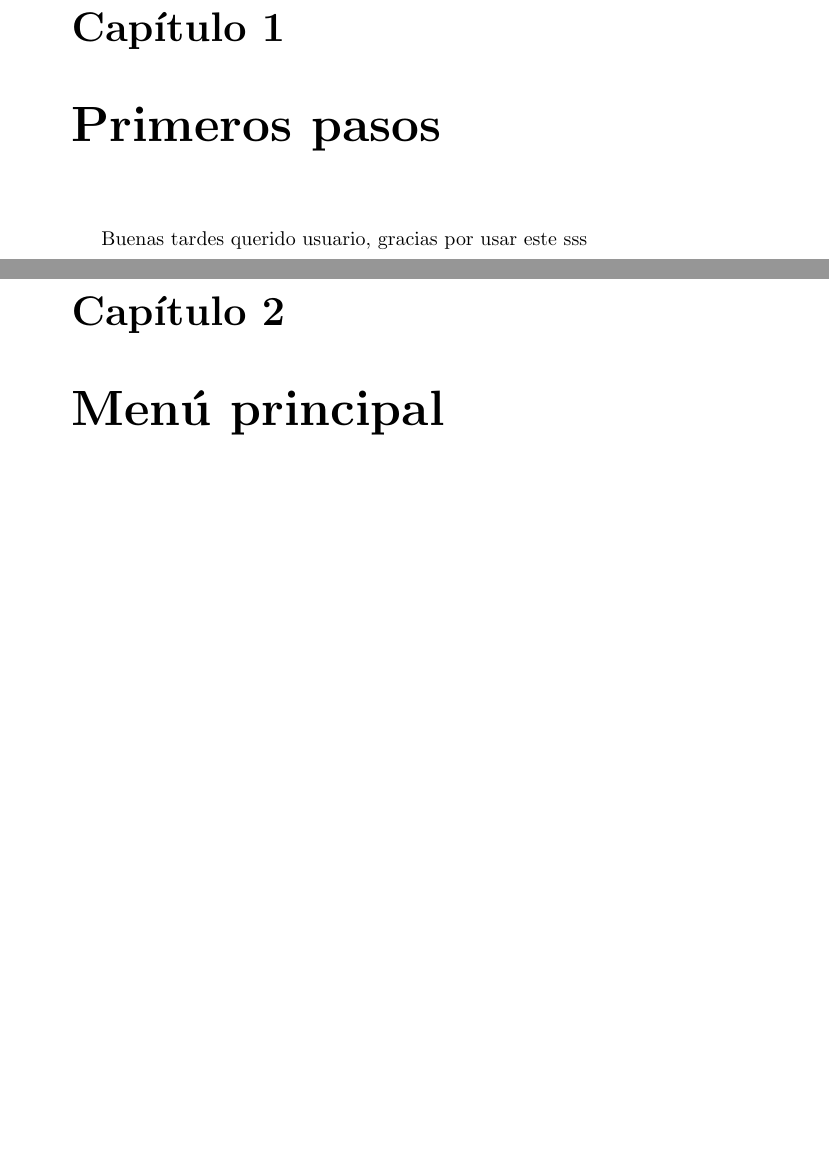
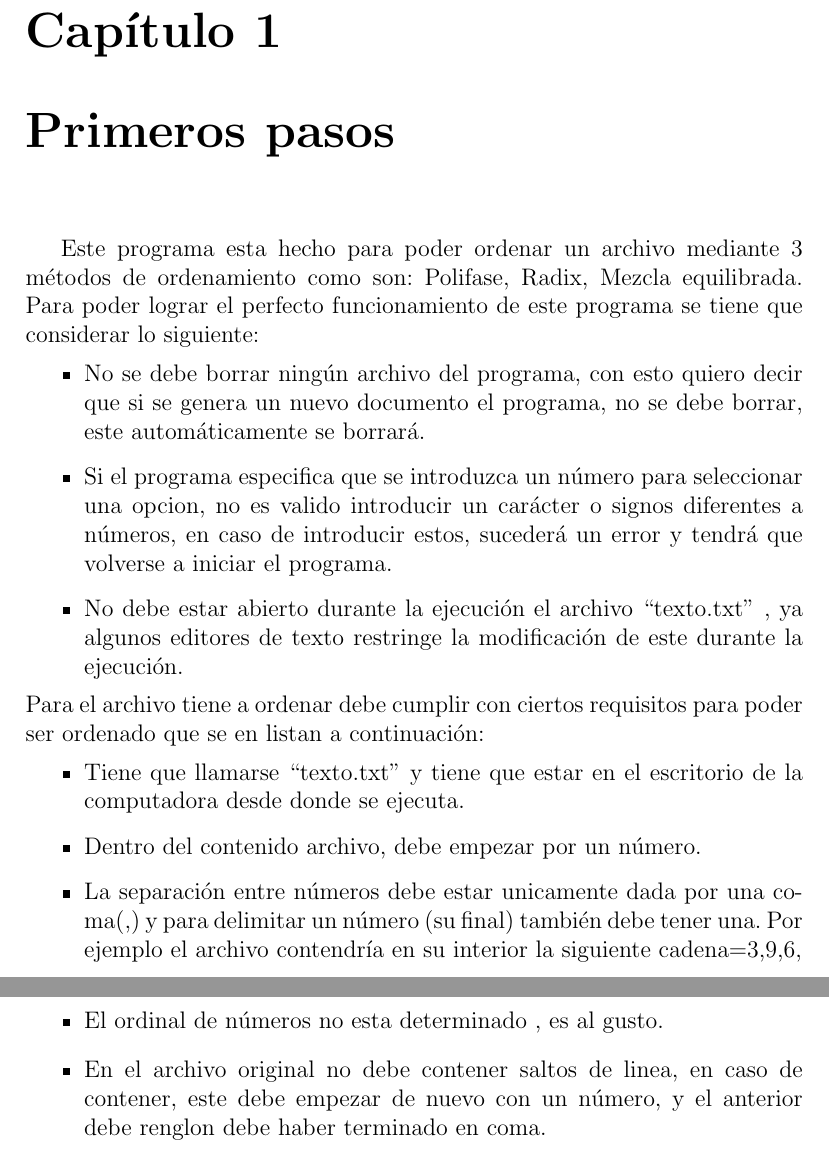
Before and after one commit to EzioFenix7/Proyect_eda, a LaTeX document (Documentacion/Latex/Manual_de_usuario1.tex): two parts of pages 2 and 3 of 4 before the commit and two parts of pages 2 and 3 of 6 after it, joined at a grey line, cut so that both start at the same text, the shorter picture padded with empty space. Compiled offline with pdfLaTeX.

Commit message:
Manual version prefinal
El manual , ya solo para compilar y poner sus capturas

```diff
--- a/Documentacion/Latex/Manual_de_usuario1.tex
+++ b/Documentacion/Latex/Manual_de_usuario1.tex
@@ -1,9 +1,11 @@
-\documentclass{report}
+\documentclass[12pt]{report}
 \usepackage[utf8]{inputenc}
 \usepackage[spanish]{babel}
 \usepackage{graphicx}
 \graphicspath{{imagenes}}
-\title{Manual del proyecto 1 para materia Estructuras de Datos 2}
+\title{Manual del proyecto I \\ Materia: \\Estructuras de Datos 2\\
+\large Métodos de ordenamiento}
+
 \author{
 	Equipo:\\
 	Barrera Peña Víctor Miguel \\
@@ -15,7 +17,19 @@
 \begin{document}
 	\maketitle
 	\chapter{Primeros pasos}
-	Buenas tardes querido usuario, gracias por usar este
-	sss
+	Este programa  esta hecho para poder ordenar un archivo mediante 3 métodos de ordenamiento como son: Polifase, Radix, Mezcla equilibrada.
+	Para poder lograr el perfecto funcionamiento de este programa se tiene que considerar lo siguiente:
+	\begin{itemize}
+		\item No se debe borrar ningún archivo del programa, con esto quiero decir que si se genera un nuevo documento el programa, no se debe borrar, este automáticamente se borrará.
+		\item Si el programa especifica que se introduzca un número para seleccionar una opcion, no es valido introducir un carácter o signos diferentes a números, en caso de introducir estos, sucederá un error y tendrá que volverse a iniciar el programa.
+		\item No debe estar abierto durante la ejecución el archivo ``texto.txt'' , ya algunos editores de texto restringe la modificación de este durante la ejecución.
+	\end{itemize}
+	Para el archivo tiene a ordenar debe cumplir con ciertos requisitos para poder ser ordenado que se en listan a continuación:
+	\begin{itemize}
+		\item Tiene que llamarse ``texto.txt'' y tiene que estar en el escritorio de la computadora desde donde se ejecuta.
+		\item Dentro del contenido  archivo, debe empezar por un número.
+		\item La separación entre  números debe estar unicamente dada por una coma(,) y para delimitar un número (su final) también debe tener una. Por ejemplo el archivo contendría en su interior la siguiente cadena={3,9,6,}
+		\item El ordinal de números no esta determinado , es al gusto.
+		\item En el archivo original no debe contener saltos de linea, en caso de contener, este debe empezar de nuevo con un número, y el anterior debe renglon debe haber terminado en coma.
+	\end{itemize}
 
-	\chapter{Menú principal}
```
Also changed, not shown: Documentacion/Latex/Manual_de_usuario1.tex (22 more changed lines).
